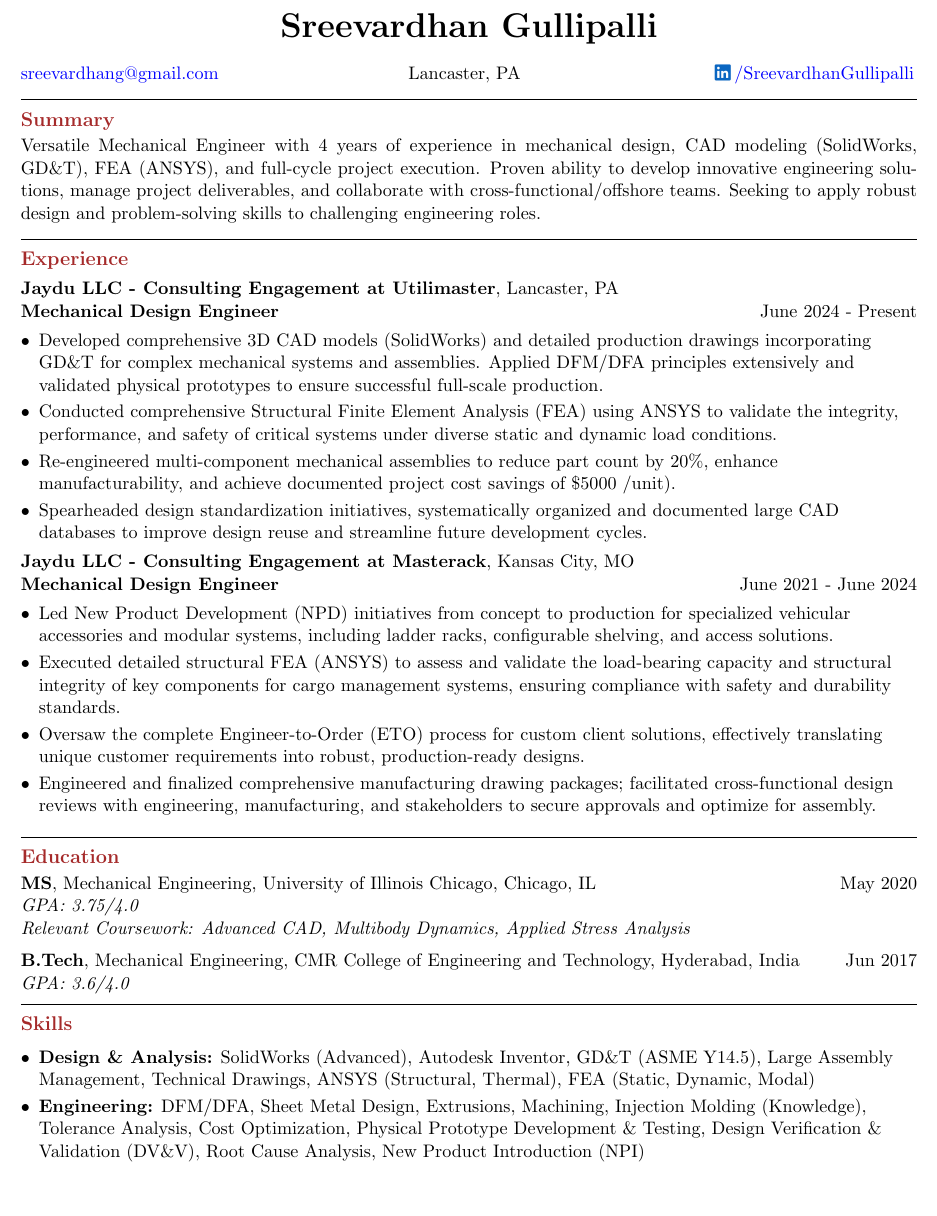
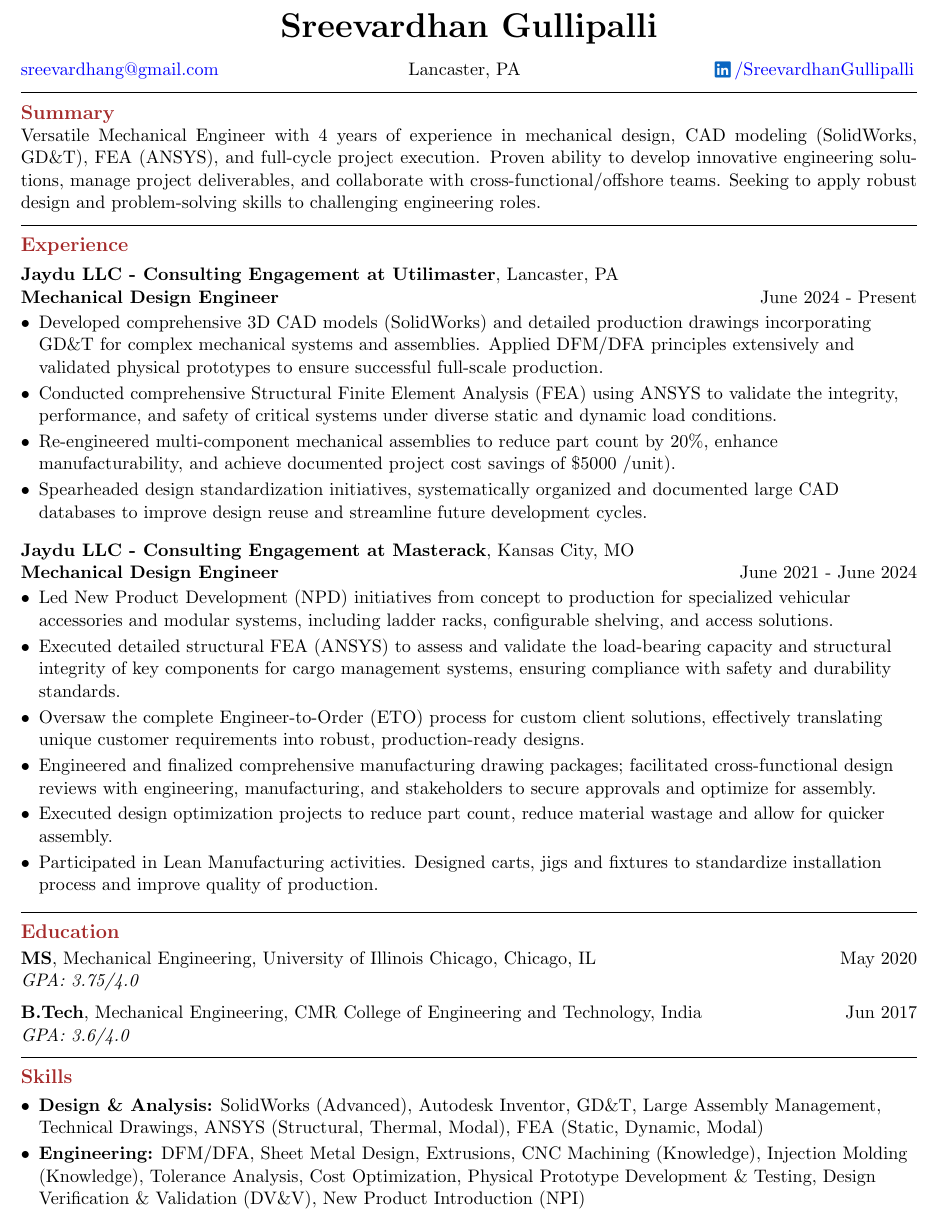
Before and after one commit to sreevardhang/Resume_industry, a LaTeX CV (SGullipalli-resume.tex): part of the page, cut so that both start at the same text, the shorter picture padded with empty space. Compiled offline with pdfLaTeX.

Commit message:
added a point in KC experience. Added new skills

```diff
--- a/SGullipalli-resume.tex
+++ b/SGullipalli-resume.tex
@@ -55,7 +55,7 @@
 \item Spearheaded design standardization initiatives, systematically organized and documented large CAD databases to improve design reuse and streamline future development cycles.
 %\item Manage collaboration with an offshore engineering team (India), ensuring strict adherence to design standards, quality benchmarks, and project timelines for critical deliverables.
 \end{itemize}\vspace{-8pt}
-
+\vspace{8pt} %extra space for padding
 \textbf{Jaydu LLC - Consulting Engagement at Masterack}, Kansas City, MO\\
 \textbf{Mechanical Design Engineer}\hfill \raggedright{June 2021 - June 2024}\\ % Title generalized
 \begin{itemize}[leftmargin=*, label=\textbullet]
@@ -65,6 +65,8 @@
 \item Executed detailed structural FEA (ANSYS) to assess and validate the load-bearing capacity and structural integrity of key components for cargo management systems, ensuring compliance with safety and durability standards.
 \item Oversaw the complete Engineer-to-Order (ETO) process for custom client solutions, effectively translating unique customer requirements into robust, production-ready designs.
 \item Engineered and finalized comprehensive manufacturing drawing packages; facilitated cross-functional design reviews with engineering, manufacturing, and stakeholders to secure approvals and optimize for assembly.
+\item Executed design optimization projects to reduce part count, reduce material wastage and allow for quicker assembly.
+\item Participated in Lean Manufacturing activities. Designed carts, jigs and fixtures to standardize installation process and improve quality of production.
 \end{itemize}
 \vspace{-8pt}
 \noindent \rule[2pt]{\textwidth}{0.5pt}
@@ -72,9 +74,9 @@
 \noindent \textbf{\large \textcolor{Brown}{Education}}\vspace{2pt}\\
 \textbf{MS}, Mechanical Engineering, University of Illinois Chicago, Chicago, IL \hfill \raggedright{May 2020}\\
 \textit{GPA: 3.75/4.0}\\
-\textit{Relevant Coursework: Advanced CAD, Multibody Dynamics, Applied Stress Analysis}\\ % Added sample relevant coursework
+%\textit{Relevant Coursework: Advanced CAD, Multibody Dynamics, Applied Stress Analysis}\\ % Added sample relevant coursework
 \vspace{6pt}
-\textbf{B.Tech}, Mechanical Engineering, CMR College of Engineering and Technology, Hyderabad, India \hfill \raggedright{Jun 2017}\\
+\textbf{B.Tech}, Mechanical Engineering, CMR College of Engineering and Technology, India \hfill \raggedright{Jun 2017}\\
 \textit{GPA: 3.6/4.0}\\
 \vspace{-2pt}
  \noindent \rule[2pt]{\textwidth}{0.5pt}
@@ -83,9 +85,9 @@
 \begin{itemize}[leftmargin=*, label=\textbullet]
 \setlength\itemsep{-2pt}
 \vspace{-8pt}
-\item \textbf{Design \& Analysis:} SolidWorks (Advanced), Autodesk Inventor, GD\&T (ASME Y14.5), Large Assembly Management, Technical Drawings, ANSYS (Structural, Thermal), FEA (Static, Dynamic, Modal)
+\item \textbf{Design \& Analysis:} SolidWorks (Advanced), Autodesk Inventor, GD\&T, Large Assembly Management, Technical Drawings, ANSYS (Structural, Thermal, Modal), FEA (Static, Dynamic, Modal)
 %\item \textbf{Simulation \& Analysis:} ANSYS (Structural, Thermal), FEA (Static, Dynamic, Modal)
-\item \textbf{Engineering:} DFM/DFA, Sheet Metal Design, Extrusions, Machining, Injection Molding (Knowledge), Tolerance Analysis, Cost Optimization, Physical Prototype Development \& Testing, Design Verification \& Validation (DV\&V), Root Cause Analysis, New Product Introduction (NPI)
+\item \textbf{Engineering:} DFM/DFA, Sheet Metal Design, Extrusions, CNC Machining (Knowledge), Injection Molding (Knowledge), Tolerance Analysis, Cost Optimization, Physical Prototype Development \& Testing, Design Verification \& Validation (DV\&V), New Product Introduction (NPI)
 %\item \textbf{Prototyping \& Validation:} Physical Prototype Development \& Testing, Design Verification \& Validation (DV\&V), Root Cause Analysis
 %\item \textbf{Product Development Lifecycle:} New Product Introduction (NPI), Engineer-to-Order (ETO), %Requirements Elicitation \& Management, Agile Methodologies
 %\item \textbf{Technical Computing \& Automation:} Python (NumPy, SciPy, Matplotlib), Scripting for Design Automation
```
Also changed, not shown: SGullipalli-resume.pdf.
